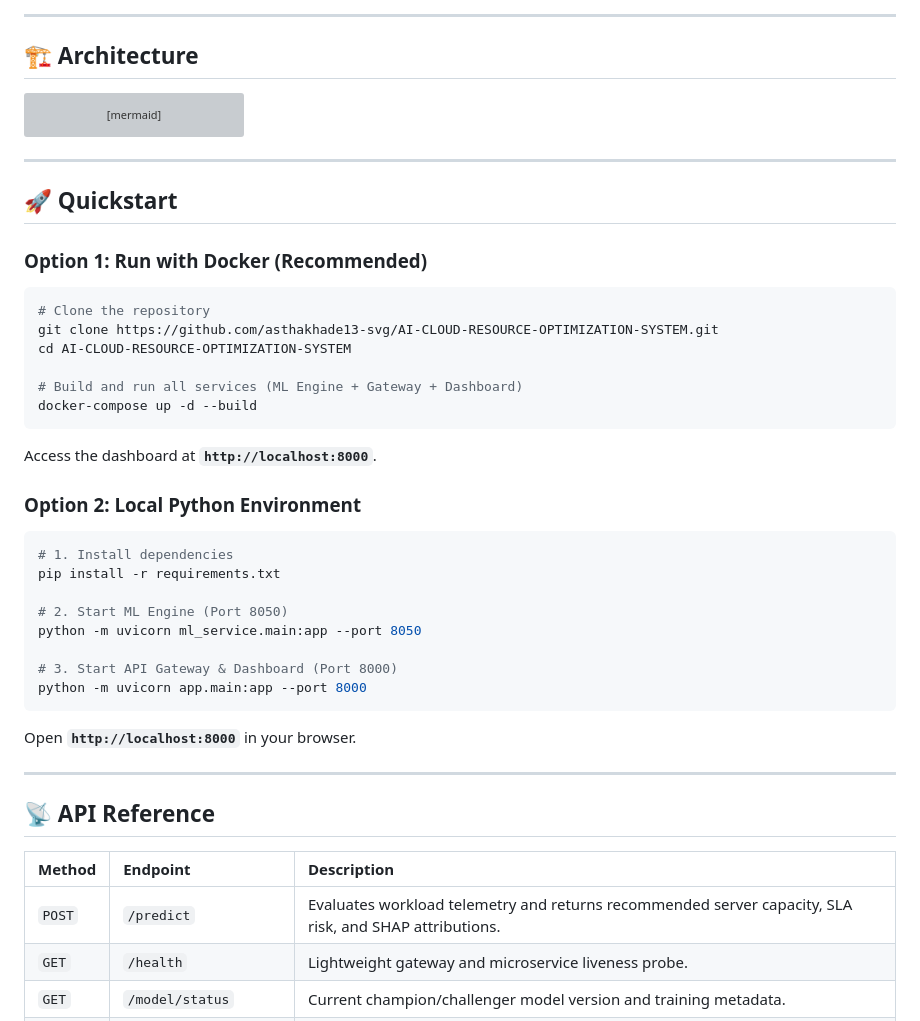
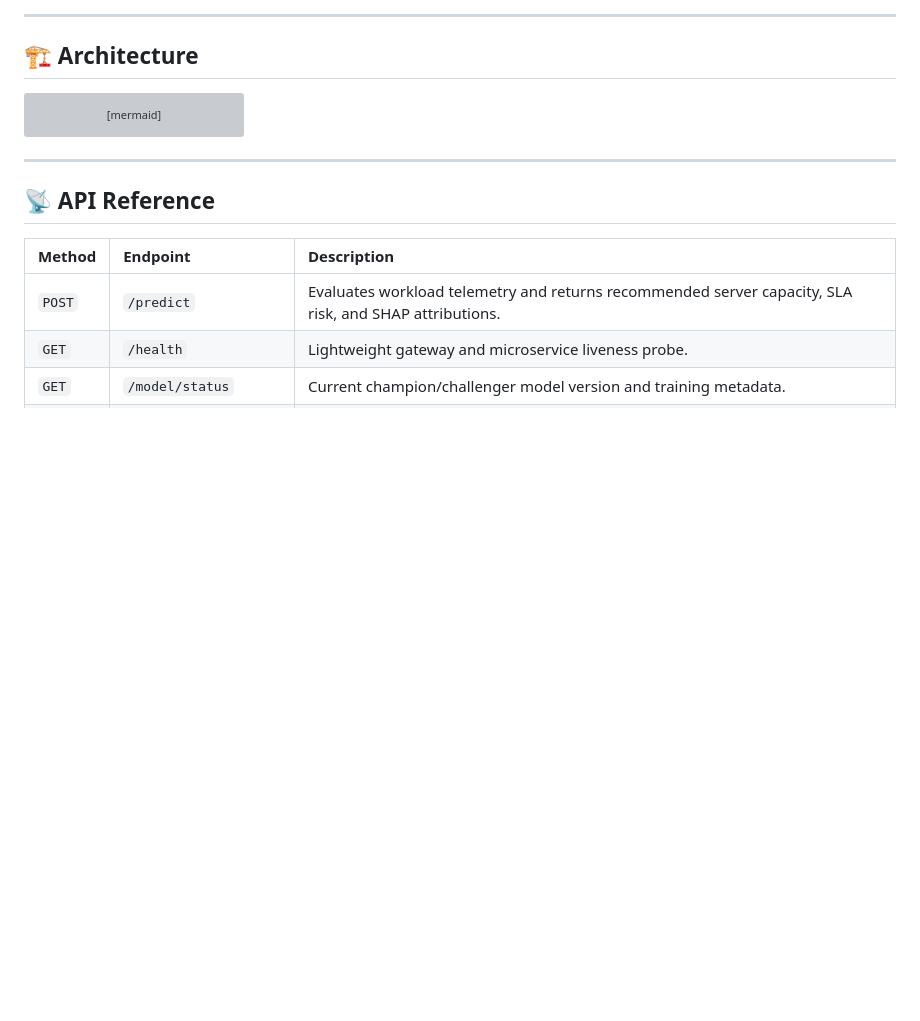
Before and after one commit to asthakhade13-svg/AI-CLOUD-RESOURCE-OPTIMIZATION-SYSTEM, a Markdown page: README.md, the part around the change. Drawn GitHub-style; blank space fills up the shorter version; grey boxes are pictures that could not be loaded.

Commit message:
docs: Remove Quickstart section to keep README ultra-concise

````diff
--- a/README.md
+++ b/README.md
@@ -33,34 +33,6 @@ graph LR
     D -->|Explainability| E[SHAP Interpreter]
     D -->|Proactive Action| F[Kubernetes / Cloud Autoscaler]
 ```
-
----
-
-## 🚀 Quickstart
-
-### Option 1: Run with Docker (Recommended)
-```bash
-# Clone the repository
-git clone https://github.com/asthakhade13-svg/AI-CLOUD-RESOURCE-OPTIMIZATION-SYSTEM.git
-cd AI-CLOUD-RESOURCE-OPTIMIZATION-SYSTEM
-
-# Build and run all services (ML Engine + Gateway + Dashboard)
-docker-compose up -d --build
-```
-Access the dashboard at **`http://localhost:8000`**.
-
-### Option 2: Local Python Environment
-```bash
-# 1. Install dependencies
-pip install -r requirements.txt
-
-# 2. Start ML Engine (Port 8050)
-python -m uvicorn ml_service.main:app --port 8050
-
-# 3. Start API Gateway & Dashboard (Port 8000)
-python -m uvicorn app.main:app --port 8000
-```
-Open **`http://localhost:8000`** in your browser.
 
 ---
 
````
